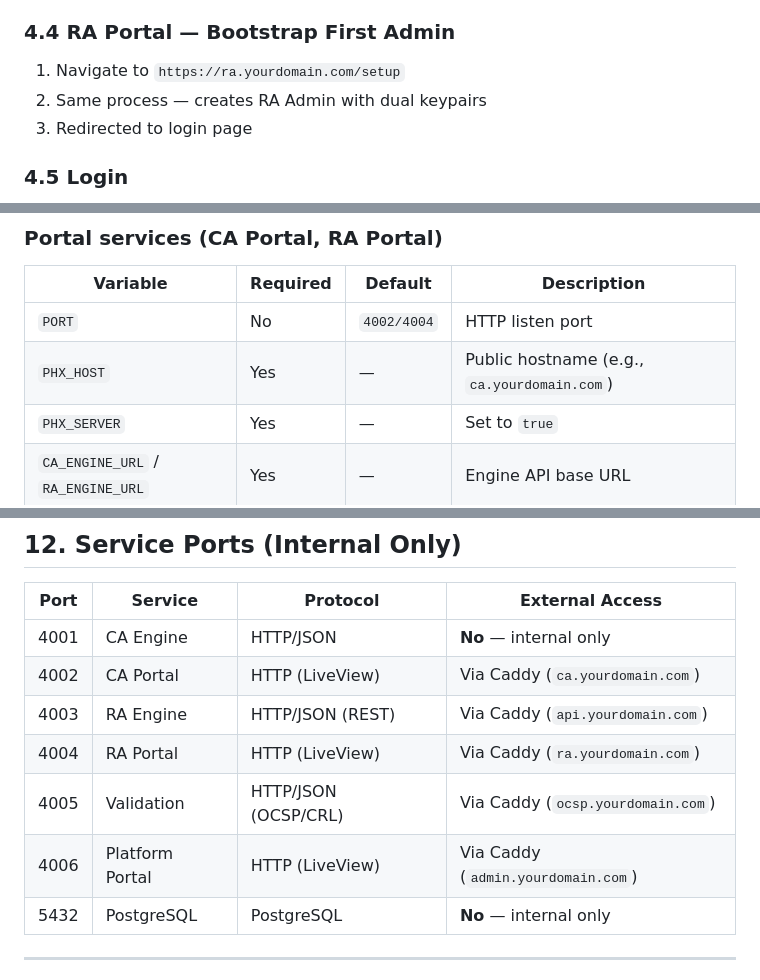
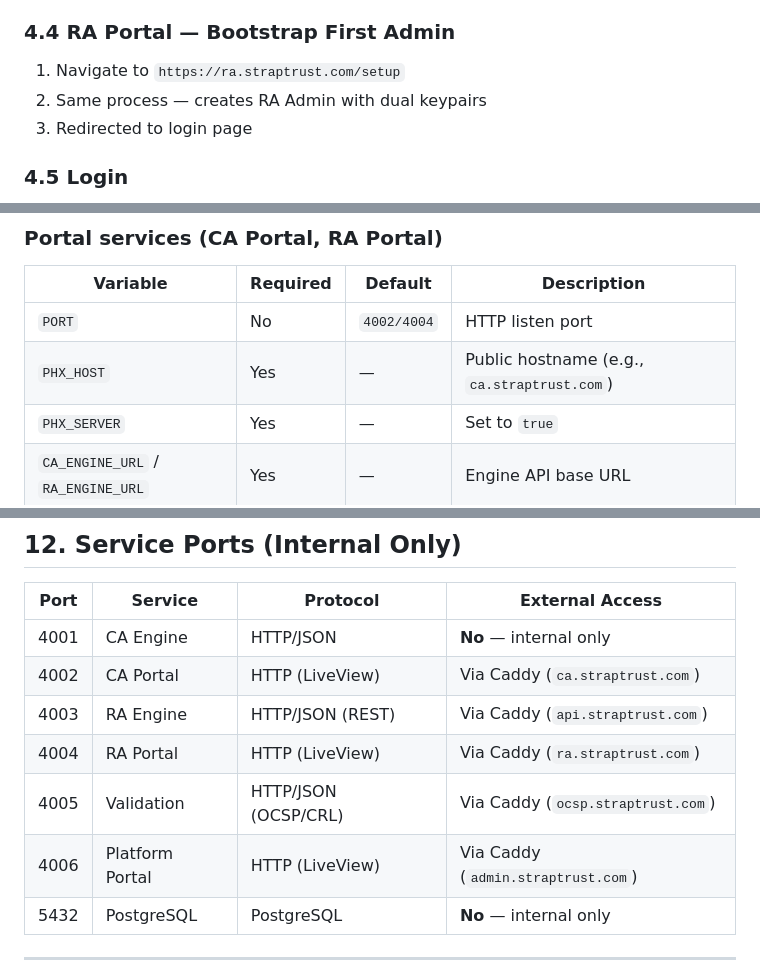
Before and after one commit to antrapolation/pki, a Markdown page: docs/deployment-guide.md, 3 parts joined by grey strips. Drawn GitHub-style.

```diff
--- a/docs/deployment-guide.md
+++ b/docs/deployment-guide.md
@@ -364,7 +364,7 @@ curl -s https://admin.yourdomain.com/login -o /dev/null -w "%{http_code}"   # 20
 
 ### 4.4 RA Portal — Bootstrap First Admin
 
-1. Navigate to `https://ra.yourdomain.com/setup`
+1. Navigate to `https://ra.straptrust.com/setup`
 2. Same process — creates RA Admin with dual keypairs
 3. Redirected to login page
 
@@ -453,7 +453,7 @@ All internal API calls use `INTERNAL_API_SECRET` for Bearer token authentication
 | Variable | Required | Default | Description |
 |----------|----------|---------|-------------|
 | `PORT` | No | `4002/4004` | HTTP listen port |
-| `PHX_HOST` | Yes | — | Public hostname (e.g., `ca.yourdomain.com`) |
+| `PHX_HOST` | Yes | — | Public hostname (e.g., `ca.straptrust.com`) |
 | `PHX_SERVER` | Yes | — | Set to `true` |
 | `CA_ENGINE_URL` / `RA_ENGINE_URL` | Yes | — | Engine API base URL |
 
@@ -755,11 +755,11 @@ podman logs pki-ca-engine | grep -i "credential\|keypair\|error"
 | Port | Service | Protocol | External Access |
 |------|---------|----------|----------------|
 | 4001 | CA Engine | HTTP/JSON | **No** — internal only |
-| 4002 | CA Portal | HTTP (LiveView) | Via Caddy (`ca.yourdomain.com`) |
-| 4003 | RA Engine | HTTP/JSON (REST) | Via Caddy (`api.yourdomain.com`) |
-| 4004 | RA Portal | HTTP (LiveView) | Via Caddy (`ra.yourdomain.com`) |
-| 4005 | Validation | HTTP/JSON (OCSP/CRL) | Via Caddy (`ocsp.yourdomain.com`) |
-| 4006 | Platform Portal | HTTP (LiveView) | Via Caddy (`admin.yourdomain.com`) |
+| 4002 | CA Portal | HTTP (LiveView) | Via Caddy (`ca.straptrust.com`) |
+| 4003 | RA Engine | HTTP/JSON (REST) | Via Caddy (`api.straptrust.com`) |
+| 4004 | RA Portal | HTTP (LiveView) | Via Caddy (`ra.straptrust.com`) |
+| 4005 | Validation | HTTP/JSON (OCSP/CRL) | Via Caddy (`ocsp.straptrust.com`) |
+| 4006 | Platform Portal | HTTP (LiveView) | Via Caddy (`admin.straptrust.com`) |
 | 5432 | PostgreSQL | PostgreSQL | **No** — internal only |
 
 ---
```
Also changed, not shown: other parts of docs/deployment-guide.md (+19 -19 lines).
